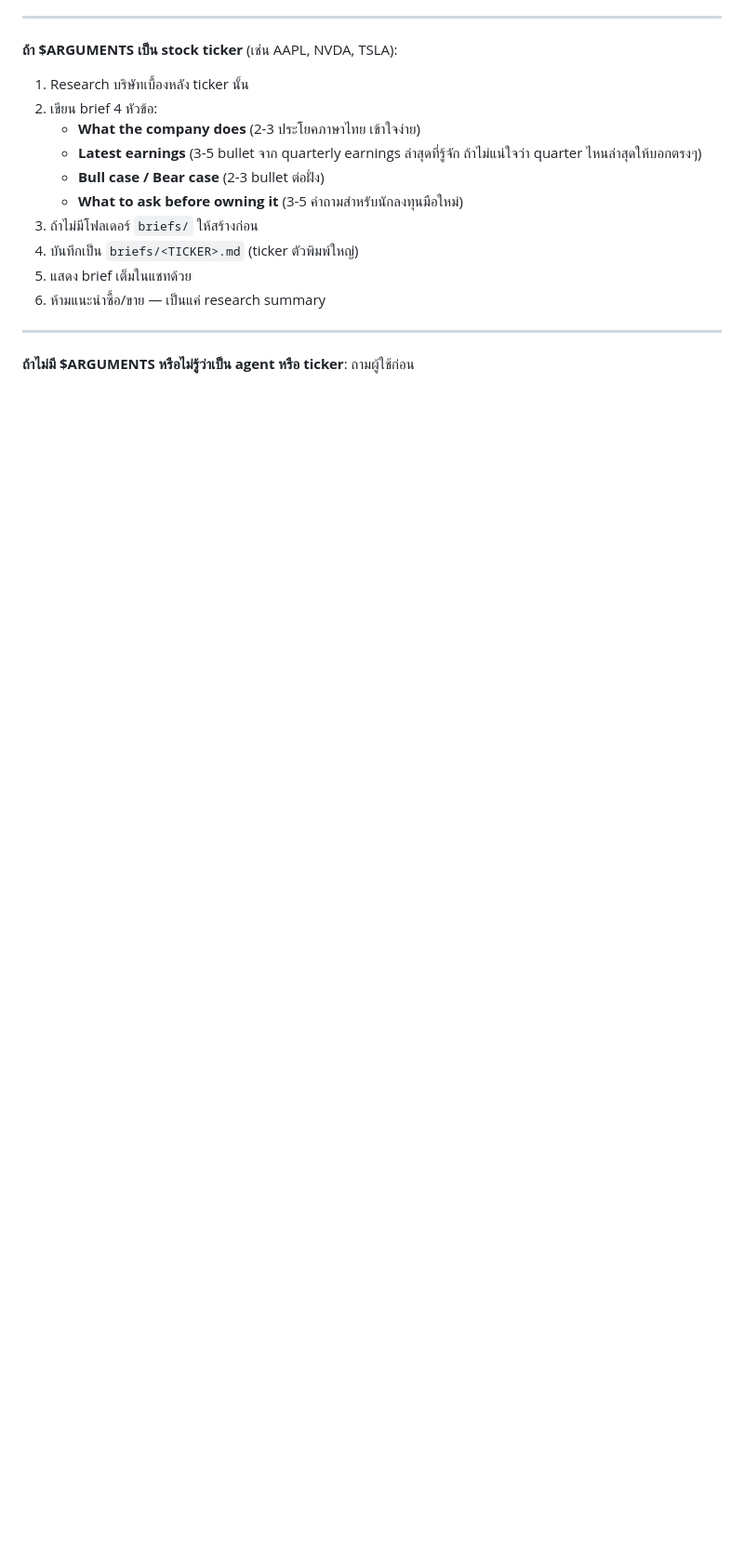
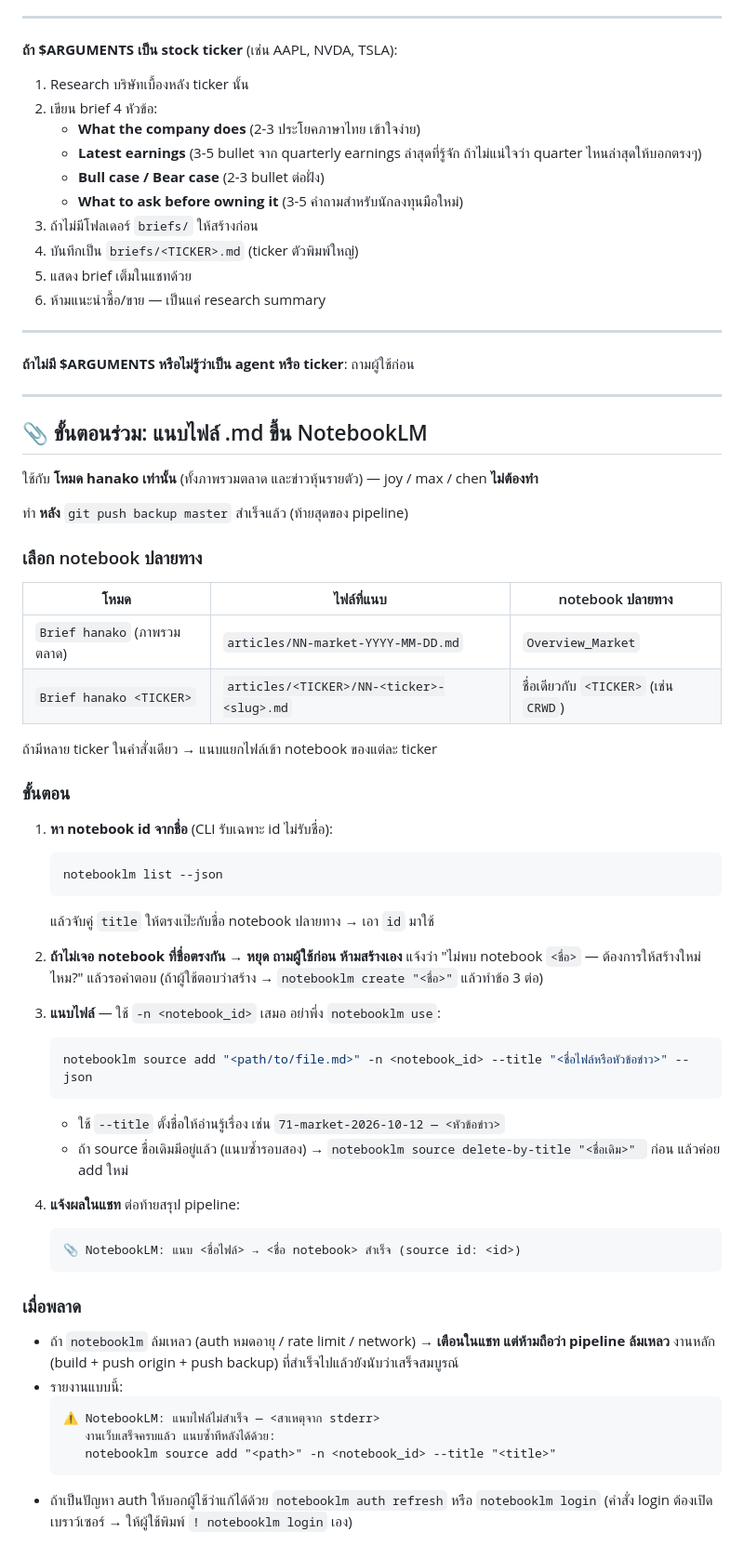
Before and after one commit to larvitar1/pixelvest, a Markdown page: .claude/commands/Brief.md, the part around one of its changes. Shown at 93% size. GitHub-like rendering; blank space fills up the shorter version.

Commit message:
เพิ่มขั้นตอนแนบไฟล์ .md ขึ้น NotebookLM ท้าย pipeline ของ Brief โหมด hanako
- hanako ภาพรวมตลาด → notebook Overview_Market
- hanako <TICKER> → notebook ชื่อเดียวกับ ticker
- joy / max / chen ไม่ทำขั้นนี้
- ถ้าไม่พบ notebook ปลายทาง → หยุดถามก่อนสร้าง
- ถ้าแนบไม่สำเร็จ → เตือนในแชทแต่ไม่ถือว่า pipeline ล้มเหลว

Co-Authored-By: Claude Opus 5 <noreply@anthropic.com>

````diff
--- a/.claude/commands/Brief.md
+++ b/.claude/commands/Brief.md
@@ -82,3 +86,57 @@
 ---
 
 **ถ้าไม่มี $ARGUMENTS หรือไม่รู้ว่าเป็น agent หรือ ticker**: ถามผู้ใช้ก่อน
+
+---
+
+## 📎 ขั้นตอนร่วม: แนบไฟล์ .md ขึ้น NotebookLM
+
+ใช้กับ **โหมด hanako เท่านั้น** (ทั้งภาพรวมตลาด และข่าวหุ้นรายตัว) — joy / max / chen **ไม่ต้องทำ**
+
+ทำ **หลัง** `git push backup master` สำเร็จแล้ว (ท้ายสุดของ pipeline)
+
+### เลือก notebook ปลายทาง
+
+| โหมด | ไฟล์ที่แนบ | notebook ปลายทาง |
+|------|-----------|------------------|
+| `Brief hanako` (ภาพรวมตลาด) | `articles/NN-market-YYYY-MM-DD.md` | `Overview_Market` |
+| `Brief hanako <TICKER>` | `articles/<TICKER>/NN-<ticker>-<slug>.md` | ชื่อเดียวกับ `<TICKER>` (เช่น `CRWD`) |
+
+ถ้ามีหลาย ticker ในคำสั่งเดียว → แนบแยกไฟล์เข้า notebook ของแต่ละ ticker
+
+### ขั้นตอน
+
+1. **หา notebook id จากชื่อ** (CLI รับเฉพาะ id ไม่รับชื่อ):
+   ```bash
+   notebooklm list --json
+   ```
+   แล้วจับคู่ `title` ให้ตรงเป๊ะกับชื่อ notebook ปลายทาง → เอา `id` มาใช้
+
+2. **ถ้าไม่เจอ notebook ที่ชื่อตรงกัน → หยุด ถามผู้ใช้ก่อน ห้ามสร้างเอง**
+   แจ้งว่า "ไม่พบ notebook `<ชื่อ>` — ต้องการให้สร้างใหม่ไหม?" แล้วรอคำตอบ
+   (ถ้าผู้ใช้ตอบว่าสร้าง → `notebooklm create "<ชื่อ>"` แล้วทำข้อ 3 ต่อ)
+
+3. **แนบไฟล์** — ใช้ `-n <notebook_id>` เสมอ อย่าพึ่ง `notebooklm use`:
+   ```bash
+   notebooklm source add "<path/to/file.md>" -n <notebook_id> --title "<ชื่อไฟล์หรือหัวข้อข่าว>" --json
+   ```
+   - ใช้ `--title` ตั้งชื่อให้อ่านรู้เรื่อง เช่น `71-market-2026-10-12 — <หัวข้อข่าว>`
+   - ถ้า source ชื่อเดิมมีอยู่แล้ว (แนบซ้ำรอบสอง) → `notebooklm source delete-by-title "<ชื่อเดิม>" ` ก่อน แล้วค่อย add ใหม่
+
+4. **แจ้งผลในแชท** ต่อท้ายสรุป pipeline:
+   ```
+   📎 NotebookLM: แนบ <ชื่อไฟล์> → <ชื่อ notebook> สำเร็จ (source id: <id>)
+   ```
+
+### เมื่อพลาด
+
+- ถ้า `notebooklm` ล้มเหลว (auth หมดอายุ / rate limit / network) → **เตือนในแชท แต่ห้ามถือว่า pipeline ล้มเหลว**
+  งานหลัก (build + push origin + push backup) ที่สำเร็จไปแล้วยังนับว่าเสร็จสมบูรณ์
+- รายงานแบบนี้:
+  ```
+  ⚠️ NotebookLM: แนบไฟล์ไม่สำเร็จ — <สาเหตุจาก stderr>
+     งานเว็บเสร็จครบแล้ว แนบซ้ำทีหลังได้ด้วย:
+     notebooklm source add "<path>" -n <notebook_id> --title "<title>"
+  ```
+- ถ้าเป็นปัญหา auth ให้บอกผู้ใช้ว่าแก้ได้ด้วย `notebooklm auth refresh` หรือ `notebooklm login`
+  (คำสั่ง login ต้องเปิดเบราว์เซอร์ → ให้ผู้ใช้พิมพ์ `! notebooklm login` เอง)
````
Also changed, not shown: other parts of .claude/commands/Brief.md (+5 -1 lines).
